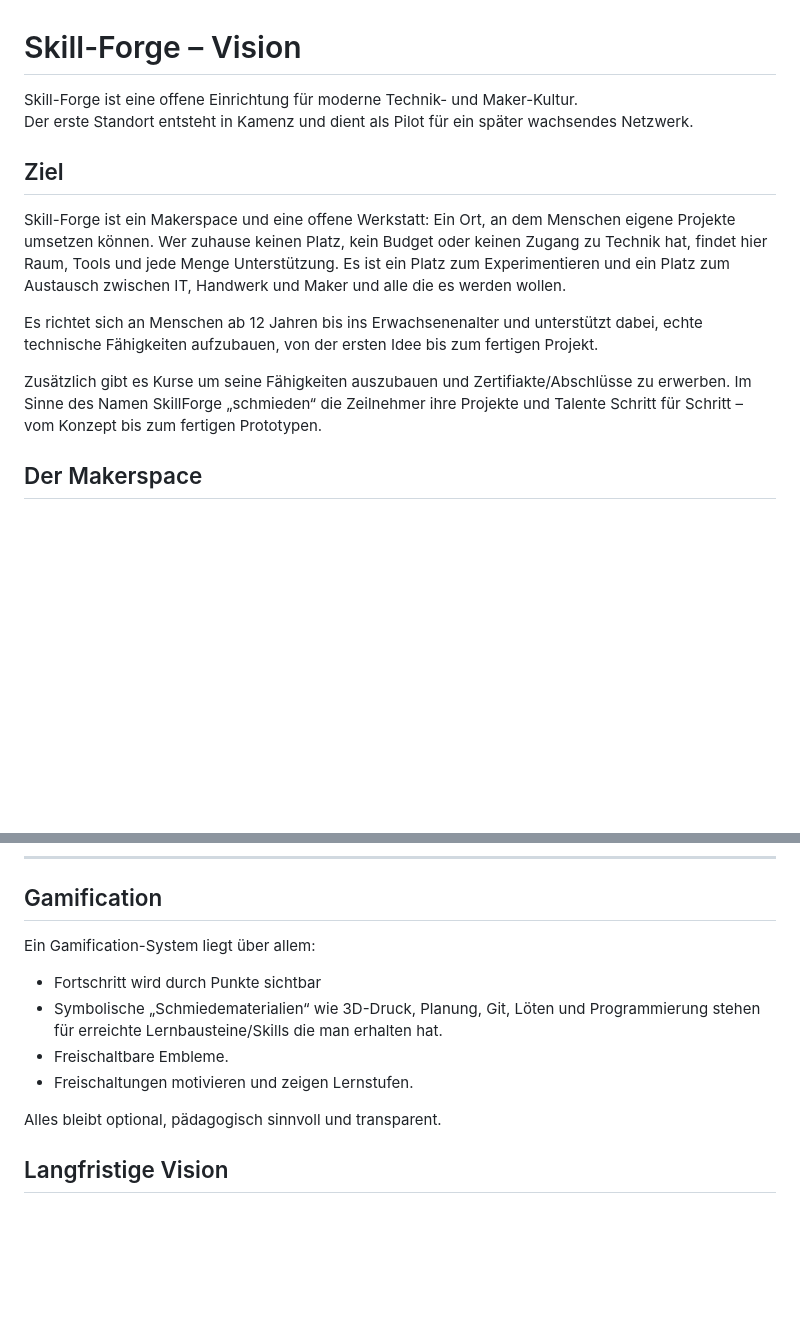
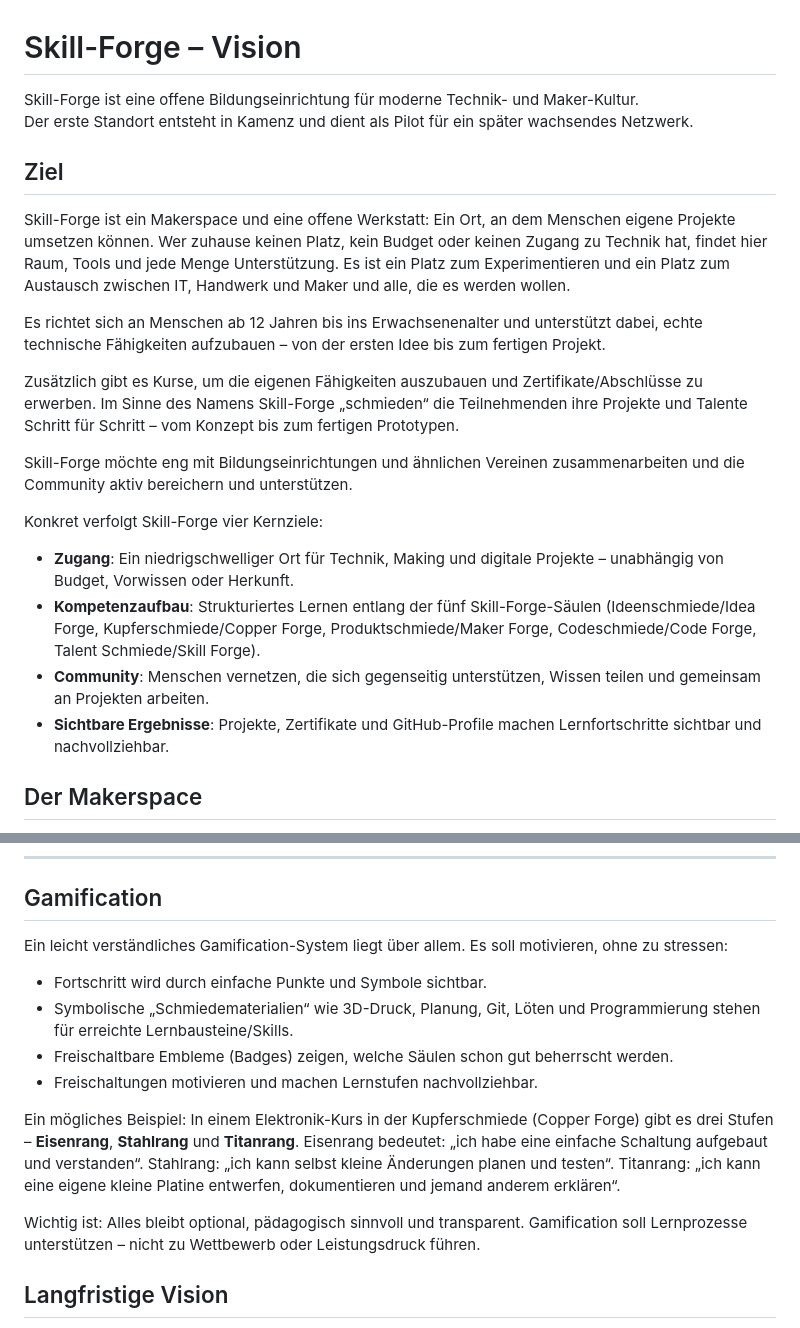
Before and after one commit to SkillForge-Git/SkillForge-website, a Markdown page: Vision.md, 2 parts joined by grey strips. Drawn GitHub-style; blank space fills up the shorter version.

Commit message:
update Vision.

```diff
--- a/Vision.md
+++ b/Vision.md
@@ -1,16 +1,22 @@
 # Skill-Forge – Vision
 
-Skill-Forge ist eine offene Einrichtung für moderne Technik- und Maker-Kultur.
+Skill-Forge ist eine offene Bildungseinrichtung für moderne Technik- und Maker-Kultur.
 Der erste Standort entsteht in Kamenz und dient als Pilot für ein später wachsendes Netzwerk.
 
 ## Ziel
-Skill-Forge ist ein Makerspace und eine offene Werkstatt: Ein Ort, an dem Menschen eigene Projekte umsetzen können. Wer zuhause keinen Platz, kein Budget oder keinen Zugang zu Technik hat, findet hier Raum, Tools und jede Menge Unterstützung. Es ist ein Platz zum Experimentieren und ein Platz zum Austausch zwischen IT, Handwerk und Maker und alle die es werden wollen.
+Skill-Forge ist ein Makerspace und eine offene Werkstatt: Ein Ort, an dem Menschen eigene Projekte umsetzen können. Wer zuhause keinen Platz, kein Budget oder keinen Zugang zu Technik hat, findet hier Raum, Tools und jede Menge Unterstützung. Es ist ein Platz zum Experimentieren und ein Platz zum Austausch zwischen IT, Handwerk und Maker und alle, die es werden wollen.
 
-Es richtet sich an Menschen ab 12 Jahren bis ins Erwachsenenalter und unterstützt dabei, echte technische Fähigkeiten aufzubauen, von der ersten Idee bis zum fertigen Projekt.
+Es richtet sich an Menschen ab 12 Jahren bis ins Erwachsenenalter und unterstützt dabei, echte technische Fähigkeiten aufzubauen – von der ersten Idee bis zum fertigen Projekt.
 
-Zusätzlich gibt es Kurse um seine Fähigkeiten auszubauen und Zertifiakte/Abschlüsse zu erwerben.
-Im Sinne des Namen SkillForge „schmieden“ die Zeilnehmer ihre Projekte und Talente Schritt für Schritt – vom Konzept bis zum fertigen Prototypen.
+Zusätzlich gibt es Kurse, um die eigenen Fähigkeiten auszubauen und Zertifikate/Abschlüsse zu erwerben. Im Sinne des Namens Skill-Forge „schmieden“ die Teilnehmenden ihre Projekte und Talente Schritt für Schritt – vom Konzept bis zum fertigen Prototypen.
 
+Skill-Forge möchte eng mit Bildungseinrichtungen und ähnlichen Vereinen zusammenarbeiten und die Community aktiv bereichern und unterstützen.
+
+Konkret verfolgt Skill-Forge vier Kernziele:
+- **Zugang**: Ein niedrigschwelliger Ort für Technik, Making und digitale Projekte – unabhängig von Budget, Vorwissen oder Herkunft.
+- **Kompetenzaufbau**: Strukturiertes Lernen entlang der fünf Skill-Forge-Säulen (Ideenschmiede/Idea Forge, Kupferschmiede/Copper Forge, Produktschmiede/Maker Forge, Codeschmiede/Code Forge, Talent Schmiede/Skill Forge).
+- **Community**: Menschen vernetzen, die sich gegenseitig unterstützen, Wissen teilen und gemeinsam an Projekten arbeiten.
+- **Sichtbare Ergebnisse**: Projekte, Zertifikate und GitHub-Profile machen Lernfortschritte sichtbar und nachvollziehbar.
 
 ## Der Makerspace
 Der Makerspace steht offen für alle und ist grob in 5 Bereich geteilt, welche räumlich getrennt und durch die Säulen (siehe unten) repräsentiert werden.
@@ -118,13 +124,15 @@ Die Skill Forge bestätigt die erlernten Kompetenzen und macht Ergebnisse sichtb
 ---
 
 ## Gamification
-Ein Gamification-System liegt über allem:
-- Fortschritt wird durch Punkte sichtbar
-- Symbolische „Schmiedematerialien“ wie 3D-Druck, Planung, Git, Löten und Programmierung stehen für erreichte Lernbausteine/Skills die man erhalten hat.
-- Freischaltbare Embleme.
-- Freischaltungen motivieren und zeigen Lernstufen.
+Ein leicht verständliches Gamification-System liegt über allem. Es soll motivieren, ohne zu stressen:
+- Fortschritt wird durch einfache Punkte und Symbole sichtbar.
+- Symbolische „Schmiedematerialien“ wie 3D-Druck, Planung, Git, Löten und Programmierung stehen für erreichte Lernbausteine/Skills.
+- Freischaltbare Embleme (Badges) zeigen, welche Säulen schon gut beherrscht werden.
+- Freischaltungen motivieren und machen Lernstufen nachvollziehbar.
 
-Alles bleibt optional, pädagogisch sinnvoll und transparent.
+Ein mögliches Beispiel: In einem Elektronik-Kurs in der Kupferschmiede (Copper Forge) gibt es drei Stufen – **Eisenrang**, **Stahlrang** und **Titanrang**. Eisenrang bedeutet: „ich habe eine einfache Schaltung aufgebaut und verstanden“. Stahlrang: „ich kann selbst kleine Änderungen planen und testen“. Titanrang: „ich kann eine eigene kleine Platine entwerfen, dokumentieren und jemand anderem erklären“.
+
+Wichtig ist: Alles bleibt optional, pädagogisch sinnvoll und transparent. Gamification soll Lernprozesse unterstützen – nicht zu Wettbewerb oder Leistungsdruck führen.
 
 ## Langfristige Vision
 Skill-Forge soll mittelfristig zu einem Netzwerk aus technisch orientierten Lernorten wachsen.
```
